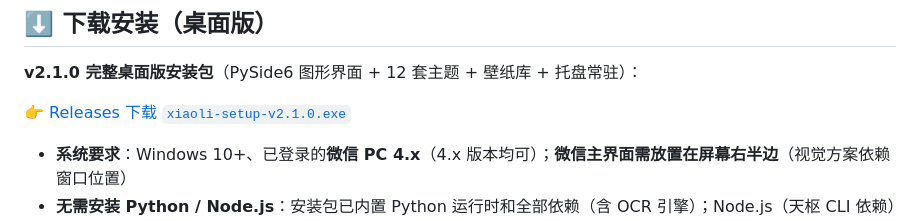
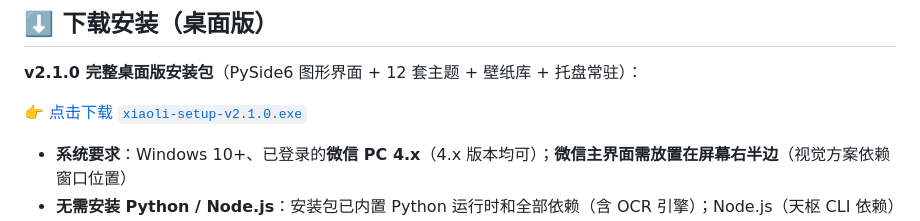
Before and after one commit to wens6515/weixin-wechat-wxauto-ocr-xiaoli, a Markdown page: README.md, the part around the change. Drawn GitHub-style.

Commit message:
docs: README 下载链接改为 release asset 直链（点击即下载，不再跳 releases 列表页）

```diff
--- a/README.md
+++ b/README.md
@@ -10,7 +10,7 @@
 
 **v2.1.0 完整桌面版安装包**（PySide6 图形界面 + 12 套主题 + 壁纸库 + 托盘常驻）：
 
-👉 [Releases 下载 `xiaoli-setup-v2.1.0.exe`](https://github.com/wens6515/weixin-wxauto-ocr-xiaoli/releases)
+👉 [点击下载 `xiaoli-setup-v2.1.0.exe`](https://github.com/wens6515/weixin-wxauto-ocr-xiaoli/releases/download/v2.1.0/xiaoli-setup-v2.1.0.exe)
 
 - **系统要求**：Windows 10+、已登录的**微信 PC 4.x**（4.x 版本均可）；**微信主界面需放置在屏幕右半边**（视觉方案依赖窗口位置）
 - **无需安装 Python / Node.js**：安装包已内置 Python 运行时和全部依赖（含 OCR 引擎）；Node.js（天枢 CLI 依赖）在安装时自动检测，缺失则自动下载安装
```
